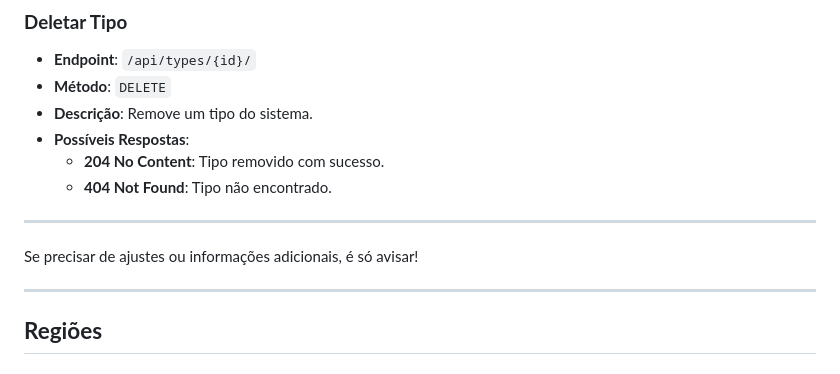
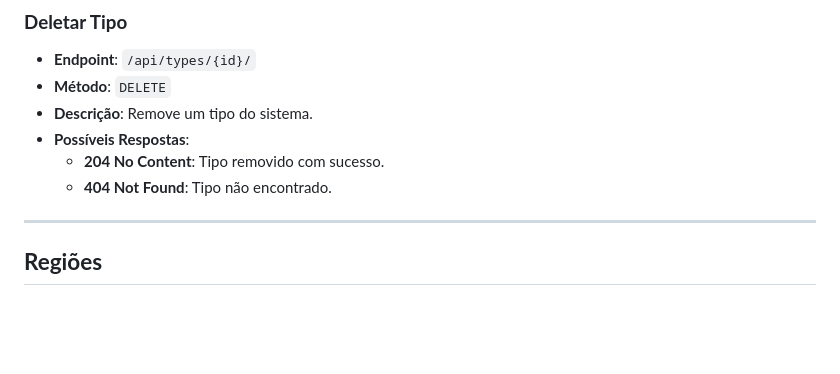
Before and after one commit to Gabriel-Gald1n0/Documentacao-backend-cepedi, a Markdown page: README.md, the part around the change. Rendered like a GitHub page; blank space fills up the shorter version.

```diff
--- a/README.md
+++ b/README.md
@@ -339,10 +339,6 @@ Este documento fornece uma visão geral da API, descrevendo os endpoints dispon
 
 ---
 
-Se precisar de ajustes ou informações adicionais, é só avisar!
-
----
-
 ## **Regiões**
 
 ### **Criar Região**
```
